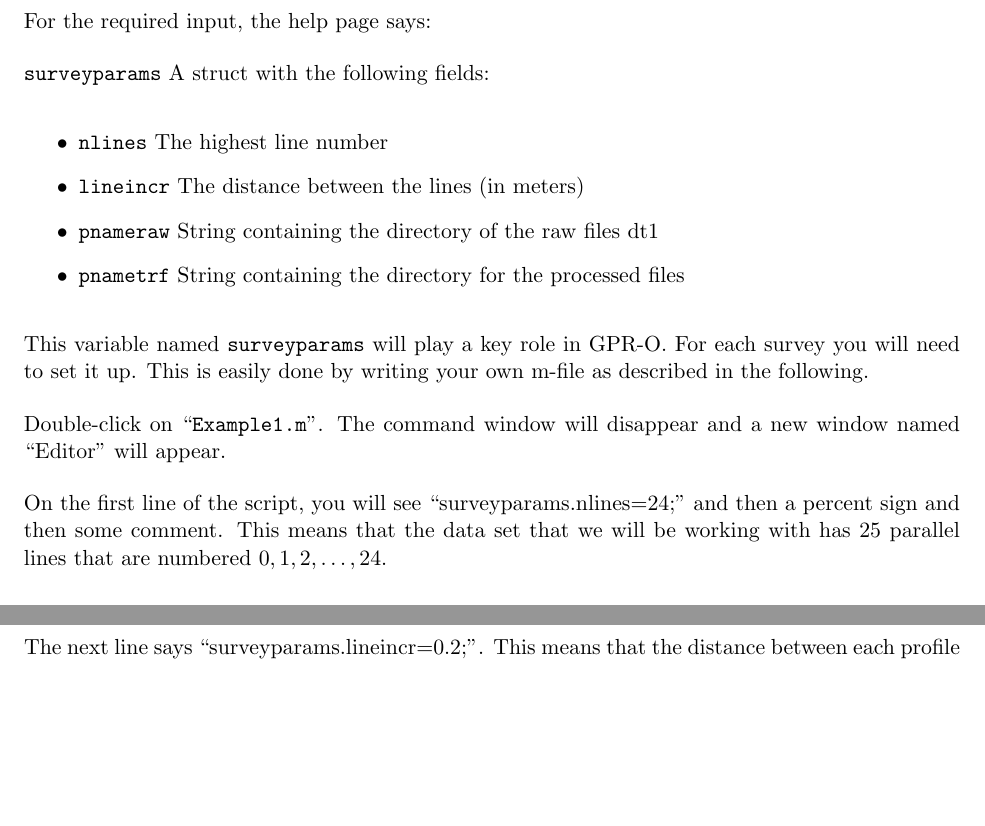
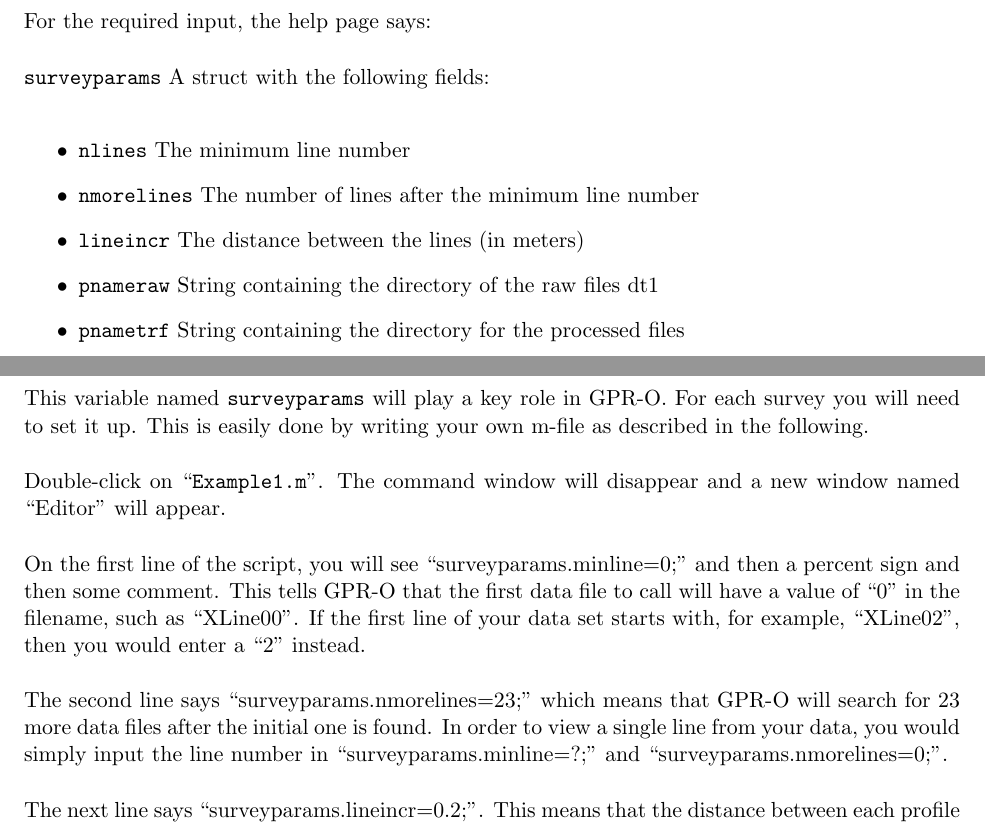
Before and after one commit to NSGeophysics/GPR-O, a LaTeX document (doc/GPR-O.tex): two parts of pages 3 and 4 of 21 before the commit and two parts of pages 3 and 4 of 22 after it, joined at a grey line, cut so that both start at the same text, the shorter picture padded with empty space. Compiled offline with pdfLaTeX.

Commit message:
even more edits

```diff
--- a/doc/GPR-O.tex
+++ b/doc/GPR-O.tex
@@ -110,7 +110,8 @@ For the required input, the help page says:
 \verb#surveyparams# A struct with the following fields:
 %\vspace{-0.5cm}
 \begin{itemize}
-\item \verb#nlines# The highest line number
+\item \verb#nlines# The minimum line number
+\item \verb#nmorelines# The number of lines after the minimum line number
 \item \verb"lineincr" The distance between the lines (in meters)
 \item \verb#pnameraw# String containing the directory of the raw files dt1
 \item \verb#pnametrf# String containing the directory for the processed files
@@ -123,10 +124,16 @@ done by writing your own m-file as described in the following.
 Double-click on ``\verb#Example1.m#''. The command window will disappear and
 a new window named ``Editor'' will appear.
 
-On the first line of the script, you will see ``surveyparams.nlines=24;''
-and then a percent sign and then some comment.  This means that the data
-set that we will be working with has 25 parallel lines that are
-numbered $0, 1, 2, \ldots, 24$.
+On the first line of the script, you will see ``surveyparams.minline=0;''
+and then a percent sign and then some comment. This tells GPR-O that the
+first data file to call will have a value of ``0'' in the filename, such as ``XLine00''.
+If the first line of your data set starts with, for example, ``XLine02'',
+then you would enter a ``2'' instead.
+
+The second line says ``surveyparams.nmorelines=23;'' which means that
+GPR-O will search for 23 more data files after the initial one is found.
+In order to view a single line from your data, you would simply input
+the line number in ``surveyparams.minline=?;'' and ``surveyparams.nmorelines=0;''.
 
 The next line says ``surveyparams.lineincr=0.2;''. This means that the
 distance between each profile line is 0.2 m.
```
Also changed, not shown: doc/GPR-O.pdf.
